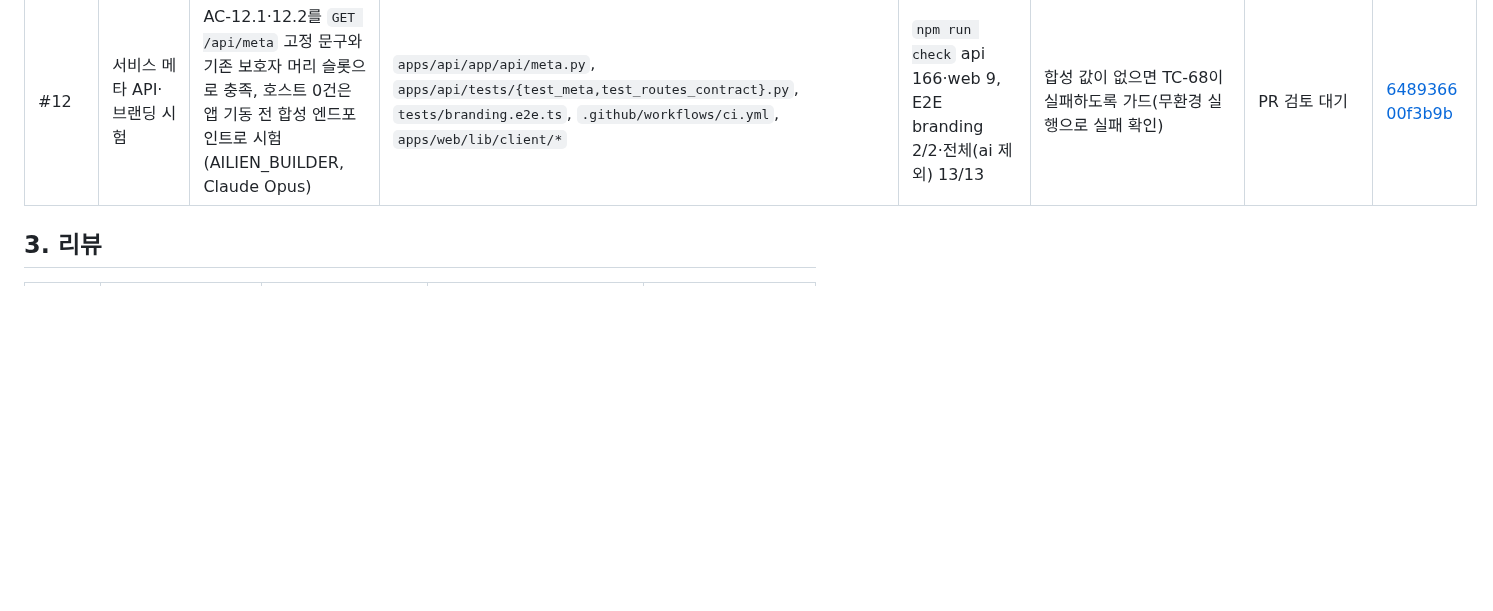
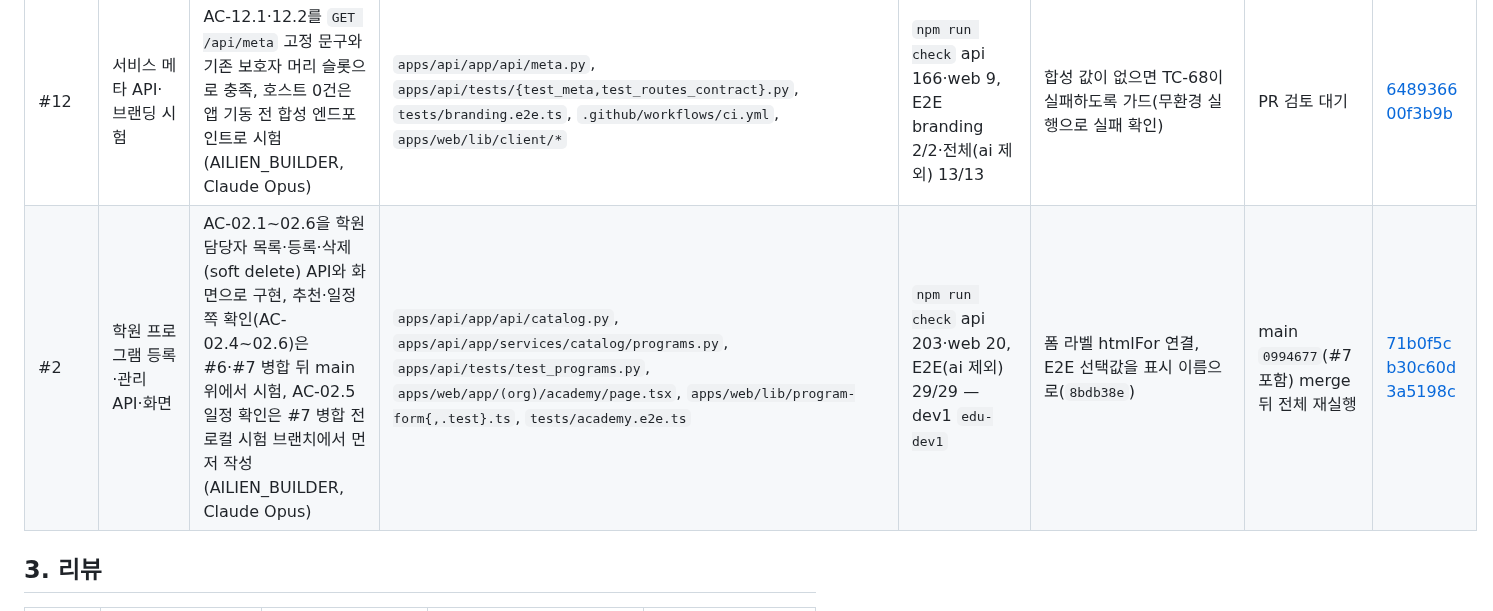
Before and after one commit to DaechulJung/EDUCONNECT, a Markdown page: docs/development.md, the part around the change. Drawn GitHub-style; blank space fills up the shorter version.

Commit message:
docs: #2 개발 기록·todo·lessons, AC-02.5 done
Co-Authored-By: Claude Opus 5.5 <noreply@anthropic.com>

```diff
--- a/docs/development.md
+++ b/docs/development.md
@@ -21,6 +21,7 @@ Issue마다 AI를 어떤 목적으로 쓰고 무엇을 지시했는지, 어떤
 | #6 | 프로그램 추천 API·비교표, 자녀 수정 PUT(#4 선행) | AC-06.1~06.7을 엔진 후보 필터·정렬 위의 추천 서비스와 비교표(768px 이상 표, 미만 카드)로 구현, AC-06.4 전제로 `PUT /api/children/{id}`만 #4에서 당겨 옴(10:13 결정) (AILIEN_PLANNER, Claude Opus) | `apps/api/app/services/planner/{engine,travel,recommend}.py`, `apps/api/app/services/family/children.py`, `apps/api/app/api/{planner,family}.py`, `apps/web/components/parent/RecommendTable.tsx`, `apps/web/lib/recommend.ts`, `tests/recommend.e2e.ts` | `npm run check` api 191·web 9, E2E fake 17/17(TC-35~39·80 포함, `fe804e1`) | - | PR #19 VERIFIER 검토 대기 | [223013b](https://github.com/DaechulJung/EDUCONNECT/commit/223013b) [bfb0e4d](https://github.com/DaechulJung/EDUCONNECT/commit/bfb0e4d) [3e83883](https://github.com/DaechulJung/EDUCONNECT/commit/3e83883) [30caebc](https://github.com/DaechulJung/EDUCONNECT/commit/30caebc) |
 | #7 | 주간 일정 생성·최적화 — 일정 초안 API·주간 일정표·월 학원비 | AC-07.1~07.8(CHG-004·005 반영)을 결정형 엔진(AD-5~7) 위의 `POST /api/plans/draft`·`GET /api/plans/{id}`와 주간 일정표(768px 이상 표, 미만 요일별)·월 학원비 요약·해 없음 안내로 구현. 목록·수정·확정은 #8 (AILIEN_PLANNER, Claude Opus) | `apps/api/app/services/planner/{engine,travel,inputs,plans}.py`, `apps/api/app/api/planner.py`, `apps/web/components/parent/PlanDraft.tsx`, `apps/web/lib/plan.ts`, `tests/schedule.e2e.ts` | `npm run check` api 197·web 16, E2E fake 22/22(TC-45·79 포함, `6c5bec1`), 엔진 시험 TC-41~44·46·78 | 상한 10만 원에서 과목이 빠진 해 → 요청 과목 충족을 해 조건에 추가(`41d4254`), 501 계약 목록 갱신(`6c5bec1`) | PR VERIFIER 검토 대기 | [8ed4441](https://github.com/DaechulJung/EDUCONNECT/commit/8ed4441) [41d4254](https://github.com/DaechulJung/EDUCONNECT/commit/41d4254) [f1863b9](https://github.com/DaechulJung/EDUCONNECT/commit/f1863b9) [6c5bec1](https://github.com/DaechulJung/EDUCONNECT/commit/6c5bec1) |
 | #12 | 서비스 메타 API·브랜딩 시험 | AC-12.1·12.2를 `GET /api/meta` 고정 문구와 기존 보호자 머리 슬롯으로 충족, 호스트 0건은 앱 기동 전 합성 엔드포인트로 시험 (AILIEN_BUILDER, Claude Opus) | `apps/api/app/api/meta.py`, `apps/api/tests/{test_meta,test_routes_contract}.py`, `tests/branding.e2e.ts`, `.github/workflows/ci.yml`, `apps/web/lib/client/*` | `npm run check` api 166·web 9, E2E branding 2/2·전체(ai 제외) 13/13 | 합성 값이 없으면 TC-68이 실패하도록 가드(무환경 실행으로 실패 확인) | PR 검토 대기 | [6489366](https://github.com/DaechulJung/EDUCONNECT/commit/6489366) [00f3b9b](https://github.com/DaechulJung/EDUCONNECT/commit/00f3b9b) |
+| #2 | 학원 프로그램 등록·관리 API·화면 | AC-02.1~02.6을 학원 담당자 목록·등록·삭제(soft delete) API와 화면으로 구현, 추천·일정 쪽 확인(AC-02.4~02.6)은 #6·#7 병합 뒤 main 위에서 시험, AC-02.5 일정 확인은 #7 병합 전 로컬 시험 브랜치에서 먼저 작성 (AILIEN_BUILDER, Claude Opus) | `apps/api/app/api/catalog.py`, `apps/api/app/services/catalog/programs.py`, `apps/api/tests/test_programs.py`, `apps/web/app/(org)/academy/page.tsx`, `apps/web/lib/program-form{,.test}.ts`, `tests/academy.e2e.ts` | `npm run check` api 203·web 20, E2E(ai 제외) 29/29 — dev1 `edu-dev1` | 폼 라벨 htmlFor 연결, E2E 선택값을 표시 이름으로(`8bdb38e`) | main `0994677`(#7 포함) merge 뒤 전체 재실행 | [71b0f5c](https://github.com/DaechulJung/EDUCONNECT/commit/71b0f5c) [b30c60d](https://github.com/DaechulJung/EDUCONNECT/commit/b30c60d) [3a5198c](https://github.com/DaechulJung/EDUCONNECT/commit/3a5198c) |
 
 ## 3. 리뷰
 
```
Also changed, not shown: tasks/lessons.md (+5 -0 lines), tasks/todo.md (+2 -2 lines).
